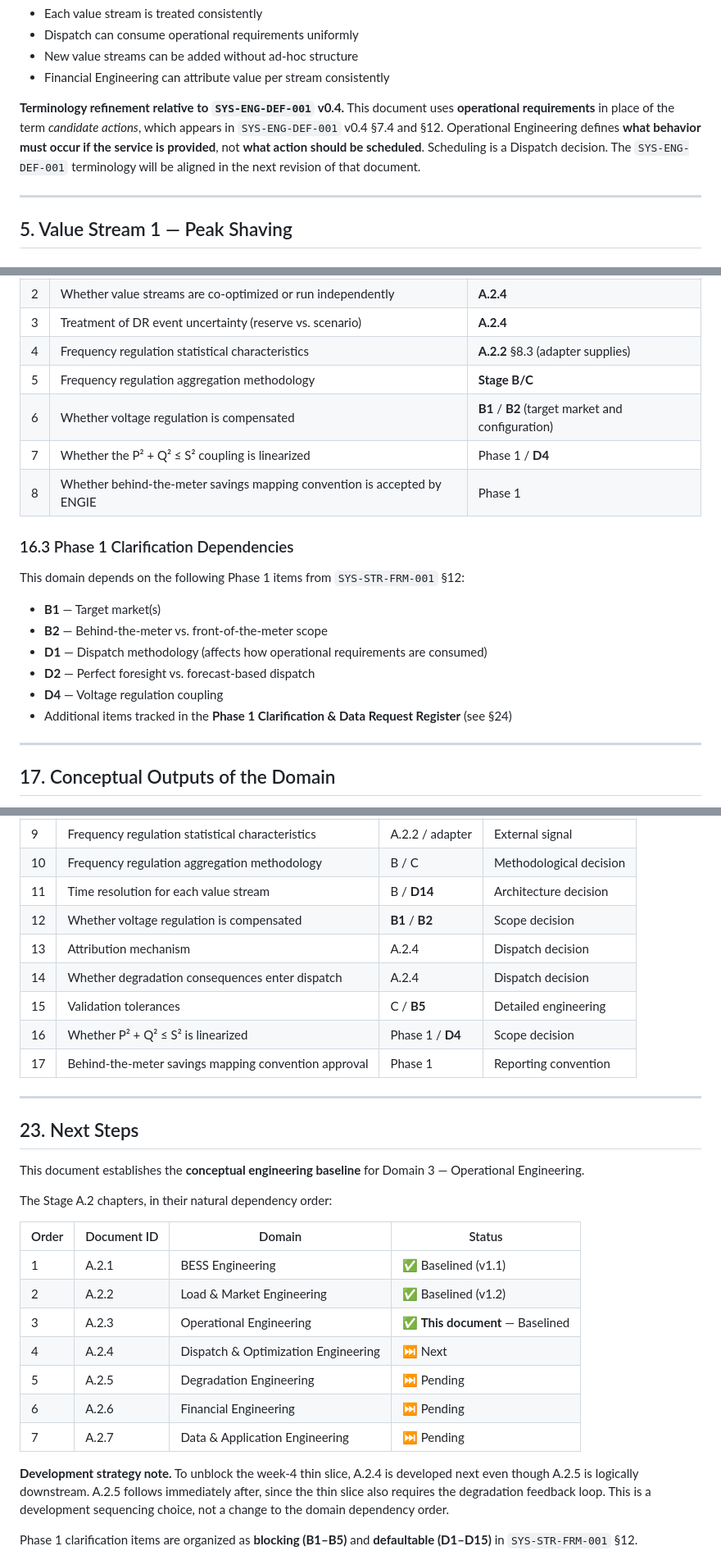
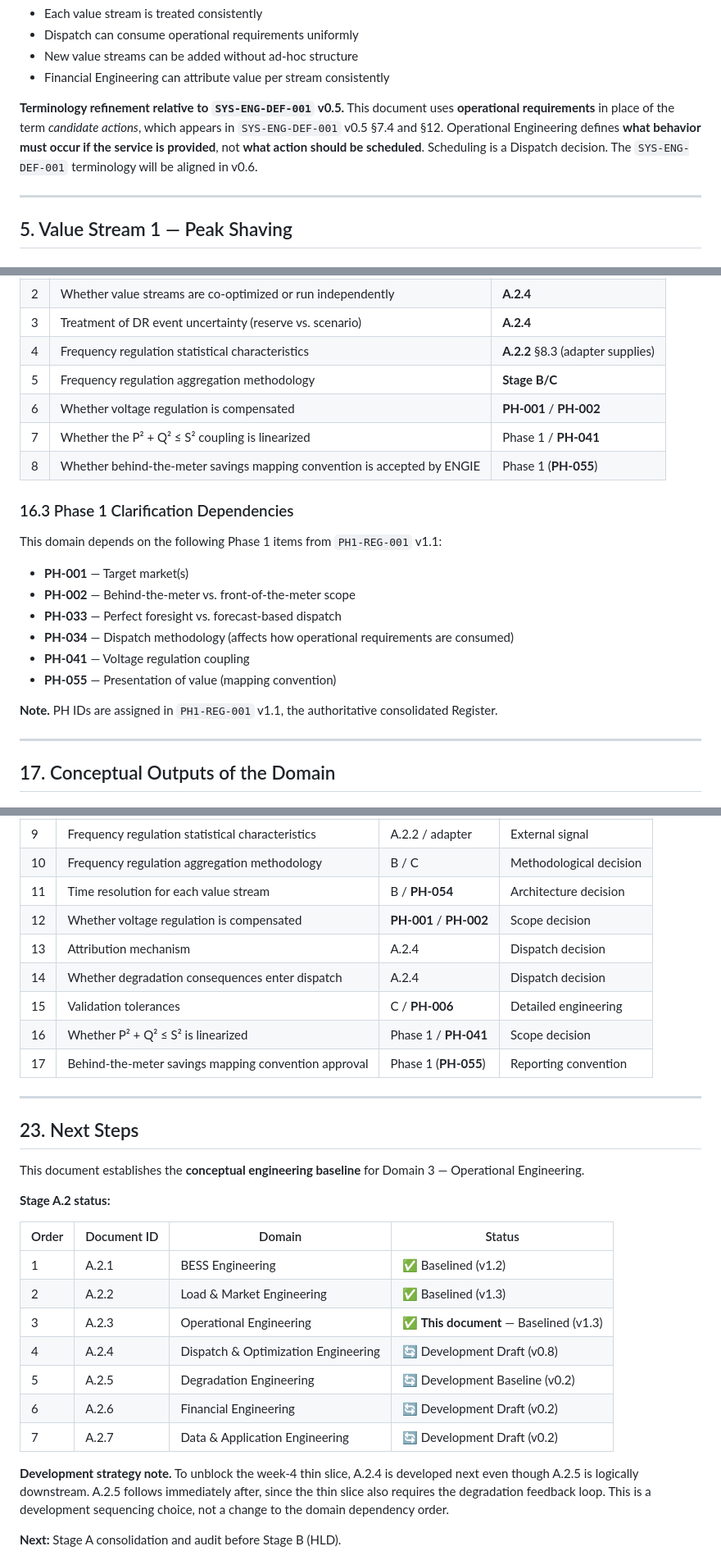
Before and after one commit to danacioDS/EngieBess, a Markdown page: docs/Stage-A-engineering-definition/03-operational-engineering.md, 3 parts joined by grey strips. Shown at 82% size. Rendered like a GitHub page.

```diff
--- a/docs/Stage-A-engineering-definition/03-operational-engineering.md
+++ b/docs/Stage-A-engineering-definition/03-operational-engineering.md
@@ -182,7 +180,7 @@ This uniformity is deliberate. It ensures:
 - New value streams can be added without ad-hoc structure
 - Financial Engineering can attribute value per stream consistently
 
-**Terminology refinement relative to `SYS-ENG-DEF-001` v0.4.** This document uses **operational requirements** in place of the term *candidate actions*, which appears in `SYS-ENG-DEF-001` v0.4 §7.4 and §12. Operational Engineering defines **what behavior must occur if the service is provided**, not **what action should be scheduled**. Scheduling is a Dispatch decision. The `SYS-ENG-DEF-001` terminology will be aligned in the next revision of that document.
+**Terminology refinement relative to `SYS-ENG-DEF-001` v0.5.** This document uses **operational requirements** in place of the term *candidate actions*, which appears in `SYS-ENG-DEF-001` v0.5 §7.4 and §12. Operational Engineering defines **what behavior must occur if the service is provided**, not **what action should be scheduled**. Scheduling is a Dispatch decision. The `SYS-ENG-DEF-001` terminology will be aligned in v0.6.
 
 ---
 
@@ -758,20 +756,22 @@ Operational Engineering does not perform attribution. It provides the **definiti
 | 3 | Treatment of DR event uncertainty (reserve vs. scenario) | **A.2.4** |
 | 4 | Frequency regulation statistical characteristics | **A.2.2** §8.3 (adapter supplies) |
 | 5 | Frequency regulation aggregation methodology | **Stage B/C** |
-| 6 | Whether voltage regulation is compensated | **B1** / **B2** (target market and configuration) |
-| 7 | Whether the P² + Q² ≤ S² coupling is linearized | Phase 1 / **D4** |
-| 8 | Whether behind-the-meter savings mapping convention is accepted by ENGIE | Phase 1 |
+| 6 | Whether voltage regulation is compensated | **PH-001** / **PH-002** |
+| 7 | Whether the P² + Q² ≤ S² coupling is linearized | Phase 1 / **PH-041** |
+| 8 | Whether behind-the-meter savings mapping convention is accepted by ENGIE | Phase 1 (**PH-055**) |
 
 ### 16.3 Phase 1 Clarification Dependencies
 
-This domain depends on the following Phase 1 items from `SYS-STR-FRM-001` §12:
+This domain depends on the following Phase 1 items from `PH1-REG-001` v1.1:
 
-- **B1** — Target market(s)
-- **B2** — Behind-the-meter vs. front-of-the-meter scope
-- **D1** — Dispatch methodology (affects how operational requirements are consumed)
-- **D2** — Perfect foresight vs. forecast-based dispatch
-- **D4** — Voltage regulation coupling
-- Additional items tracked in the **Phase 1 Clarification & Data Request Register** (see §24)
+- **PH-001** — Target market(s)
+- **PH-002** — Behind-the-meter vs. front-of-the-meter scope
+- **PH-033** — Perfect foresight vs. forecast-based dispatch
+- **PH-034** — Dispatch methodology (affects how operational requirements are consumed)
+- **PH-041** — Voltage regulation coupling
+- **PH-055** — Presentation of value (mapping convention)
+
+**Note.** PH IDs are assigned in `PH1-REG-001` v1.1, the authoritative consolidated Register.
 
 ---
 
@@ -925,13 +926,13 @@ These belong to Stages A.2.4, A.2.5, A.2.6, B, C, D, or to market adapters.
 | 8 | Minimum spread threshold for arbitrage | A.2.4 | Dispatch decision |
 | 9 | Frequency regulation statistical characteristics | A.2.2 / adapter | External signal |
 | 10 | Frequency regulation aggregation methodology | B / C | Methodological decision |
-| 11 | Time resolution for each value stream | B / **D14** | Architecture decision |
-| 12 | Whether voltage regulation is compensated | **B1** / **B2** | Scope decision |
+| 11 | Time resolution for each value stream | B / **PH-054** | Architecture decision |
+| 12 | Whether voltage regulation is compensated | **PH-001** / **PH-002** | Scope decision |
 | 13 | Attribution mechanism | A.2.4 | Dispatch decision |
 | 14 | Whether degradation consequences enter dispatch | A.2.4 | Dispatch decision |
-| 15 | Validation tolerances | C / **B5** | Detailed engineering |
-| 16 | Whether P² + Q² ≤ S² is linearized | Phase 1 / **D4** | Scope decision |
-| 17 | Behind-the-meter savings mapping convention approval | Phase 1 | Reporting convention |
+| 15 | Validation tolerances | C / **PH-006** | Detailed engineering |
+| 16 | Whether P² + Q² ≤ S² is linearized | Phase 1 / **PH-041** | Scope decision |
+| 17 | Behind-the-meter savings mapping convention approval | Phase 1 (**PH-055**) | Reporting convention |
 
 ---
 
@@ -939,19 +940,19 @@ These belong to Stages A.2.4, A.2.5, A.2.6, B, C, D, or to market adapters.
 
 This document establishes the **conceptual engineering baseline** for Domain 3 — Operational Engineering.
 
-The Stage A.2 chapters, in their natural dependency order:
+**Stage A.2 status:**
 
 | Order | Document ID | Domain | Status |
 |---|---|---|---|
-| 1 | A.2.1 | BESS Engineering | ✅ Baselined (v1.1) |
-| 2 | A.2.2 | Load & Market Engineering | ✅ Baselined (v1.2) |
-| 3 | A.2.3 | Operational Engineering | ✅ **This document** — Baselined |
-| 4 | A.2.4 | Dispatch & Optimization Engineering | ⏭ Next |
-| 5 | A.2.5 | Degradation Engineering | ⏭ Pending |
-| 6 | A.2.6 | Financial Engineering | ⏭ Pending |
-| 7 | A.2.7 | Data & Application Engineering | ⏭ Pending |
+| 1 | A.2.1 | BESS Engineering | ✅ Baselined (v1.2) |
+| 2 | A.2.2 | Load & Market Engineering | ✅ Baselined (v1.3) |
+| 3 | A.2.3 | Operational Engineering | ✅ **This document** — Baselined (v1.3) |
+| 4 | A.2.4 | Dispatch & Optimization Engineering | 🔄 Development Draft (v0.8) |
+| 5 | A.2.5 | Degradation Engineering | 🔄 Development Baseline (v0.2) |
+| 6 | A.2.6 | Financial Engineering | 🔄 Development Draft (v0.2) |
+| 7 | A.2.7 | Data & Application Engineering | 🔄 Development Draft (v0.2) |
 
 **Development strategy note.** To unblock the week-4 thin slice, A.2.4 is developed next even though A.2.5 is logically downstream. A.2.5 follows immediately after, since the thin slice also requires the degradation feedback loop. This is a development sequencing choice, not a change to the domain dependency order.
 
-Phase 1 clarification items are organized as **blocking (B1–B5)** and **defaultable (D1–D15)** in `SYS-STR-FRM-001` §12.
+**Next:** Stage A consolidation and audit before Stage B (HLD).
 
```
Also changed, not shown: other parts of docs/Stage-A-engineering-definition/03-operational-engineering.md (+57 -44 lines).
